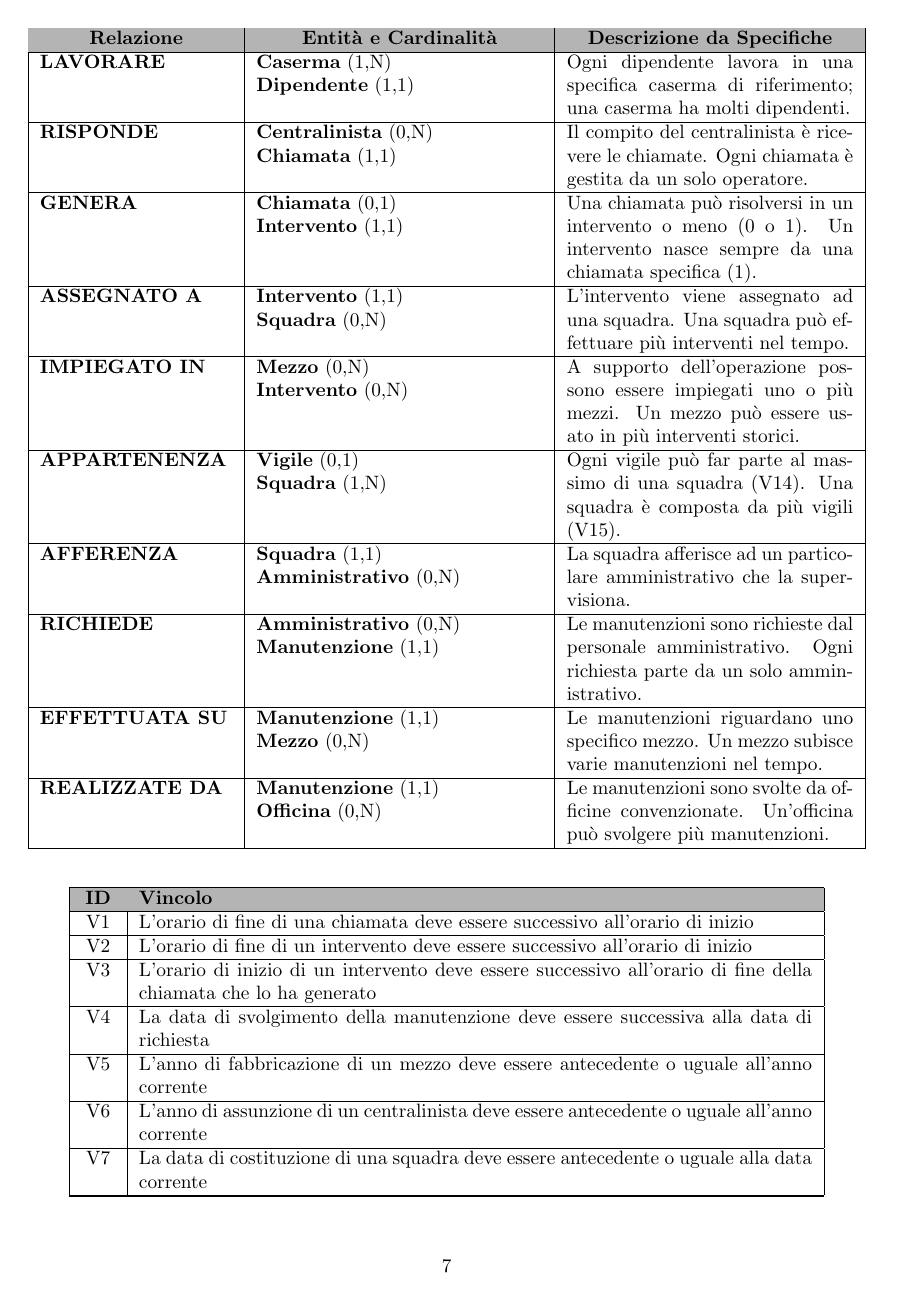
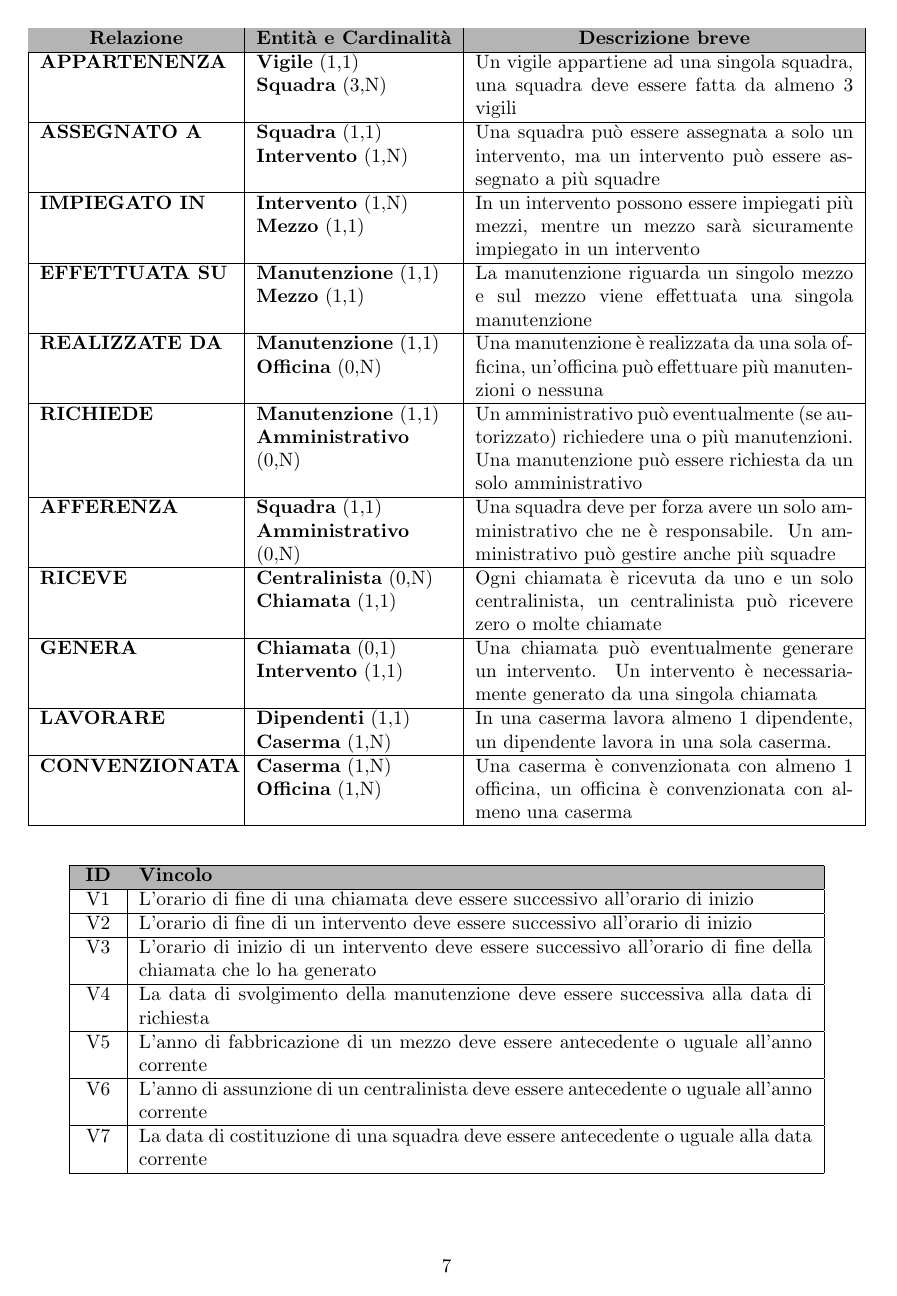
Before and after one commit to ESS-i/ProgettoBDSI, a LaTeX document (relazione/main.tex, which reads relazione/Sections/1-ProgettazioneConcettuale.tex): page 8 of 9. Compiled offline with pdfLaTeX.

Commit message:
aggiornata relazione con e-r finale e tabella relazioni e cardinalità

```diff
--- a/relazione/Sections/1-ProgettazioneConcettuale.tex
+++ b/relazione/Sections/1-ProgettazioneConcettuale.tex
@@ -226,40 +234,32 @@ Di seguito riportiamo le associazioni individuate tra le entità, con le relativ
 
 \begin{table}[h!]
     \centering
-    \begin{tabularx}{\textwidth}{|p{3.5cm}|X|X|}
+    \begin{tabularx}{\textwidth}{|p{3.5cm}|p{3.5cm}|X|}
         \hline
         \rowcolor{lightgrey}
-        \multicolumn{1}{|c|}{\textbf{Relazione}} & \multicolumn{1}{c|}{\textbf{Entità e Cardinalità}} & \multicolumn{1}{c|}{\textbf{Descrizione da Specifiche}} \\
+        \multicolumn{1}{|c|}{\textbf{Relazione}} & \multicolumn{1}{c|}{\textbf{Entità e Cardinalità}} & \multicolumn{1}{c|}{\textbf{Descrizione breve}} \\
         \hline
-
-        \textbf{LAVORARE} & \textbf{Caserma} (1,N) \newline \textbf{Dipendente} (1,1) & Ogni dipendente lavora in una specifica caserma di riferimento; una caserma ha molti dipendenti. \\
+        \textbf{APPARTENENZA} & \textbf{Vigile} (1,1) \newline \textbf{Squadra} (3,N) & Un vigile appartiene ad una singola squadra, una squadra deve essere fatta da almeno 3 vigili \\
         \hline
-
-        \textbf{RISPONDE} & \textbf{Centralinista} (0,N) \newline \textbf{Chiamata} (1,1) & Il compito del centralinista è ricevere le chiamate. Ogni chiamata è gestita da un solo operatore. \\
+        \textbf{ASSEGNATO A} & \textbf{Squadra} (1,1) \newline \textbf{Intervento} (1,N) & Una squadra può essere assegnata a solo un intervento, ma un intervento può essere assegnato a più squadre \\
         \hline
-
-        \textbf{GENERA} & \textbf{Chiamata} (0,1) \newline \textbf{Intervento} (1,1) & Una chiamata può risolversi in un intervento o meno (0 o 1). Un intervento nasce sempre da una chiamata specifica (1). \\
+        \textbf{IMPIEGATO IN} & \textbf{Intervento} (1,N) \newline \textbf{Mezzo} (1,1) & In un intervento possono essere impiegati più mezzi, mentre un mezzo sarà sicuramente impiegato in un intervento \\
         \hline
-
-        \textbf{ASSEGNATO A} & \textbf{Intervento} (1,1) \newline \textbf{Squadra} (0,N) & L'intervento viene assegnato ad una squadra. Una squadra può effettuare più interventi nel tempo. \\
+        \textbf{EFFETTUATA SU} & \textbf{Manutenzione} (1,1) \newline \textbf{Mezzo} (1,1) & La manutenzione riguarda un singolo mezzo e sul mezzo viene effettuata una singola manutenzione \\
         \hline
-
-        \textbf{IMPIEGATO IN} & \textbf{Mezzo} (0,N) \newline \textbf{Intervento} (0,N) & A supporto dell'operazione possono essere impiegati uno o più mezzi. Un mezzo può essere usato in più interventi storici. \\
+        \textbf{REALIZZATE DA} & \textbf{Manutenzione} (1,1) \newline \textbf{Officina} (0,N) & Una manutenzione è realizzata da una sola officina, un'officina può effettuare più manutenzioni o nessuna \\
         \hline
-
-        \textbf{APPARTENENZA} & \textbf{Vigile} (0,1) \newline \textbf{Squadra} (1,N) & Ogni vigile può far parte al massimo di una squadra (V14). Una squadra è composta da più vigili (V15). \\
+        \textbf{RICHIEDE} & \textbf{Manutenzione} (1,1) \newline \textbf{Amministrativo} (0,N) & Un amministrativo può eventualmente (se autorizzato) richiedere una o più manutenzioni. Una manutenzione può essere richiesta da un solo amministrativo \\
         \hline
-
-        \textbf{AFFERENZA} & \textbf{Squadra} (1,1) \newline \textbf{Amministrativo} (0,N) & La squadra afferisce ad un particolare amministrativo che la supervisiona. \\
+        \textbf{AFFERENZA} & \textbf{Squadra} (1,1) \newline \textbf{Amministrativo} (0,N) & Una squadra deve per forza avere un solo amministrativo che ne è responsabile. Un amministrativo può gestire anche più squadre \\
         \hline
-
-        \textbf{RICHIEDE} & \textbf{Amministrativo} (0,N) \newline \textbf{Manutenzione} (1,1) & Le manutenzioni sono richieste dal personale amministrativo. Ogni richiesta parte da un solo amministrativo. \\
+        \textbf{RICEVE} & \textbf{Centralinista} (0,N) \newline \textbf{Chiamata} (1,1) & Ogni chiamata è ricevuta da uno e un solo centralinista, un centralinista può ricevere zero o molte chiamate \\
         \hline
-
-        \textbf{EFFETTUATA SU} & \textbf{Manutenzione} (1,1) \newline \textbf{Mezzo} (0,N) & Le manutenzioni riguardano uno specifico mezzo. Un mezzo subisce varie manutenzioni nel tempo. \\
+        \textbf{GENERA} & \textbf{Chiamata} (0,1) \newline \textbf{Intervento} (1,1) & Una chiamata può eventualmente generare un intervento. Un intervento è necessariamente generato da una singola chiamata \\
         \hline
-
-        \textbf{REALIZZATE DA} & \textbf{Manutenzione} (1,1) \newline \textbf{Officina} (0,N) & Le manutenzioni sono svolte da officine convenzionate. Un'officina può svolgere più manutenzioni. \\
+        \textbf{LAVORARE} & \textbf{Dipendenti} (1,1) \newline \textbf{Caserma} (1,N) & In una caserma lavora almeno 1 dipendente, un dipendente lavora in una sola caserma. \\
+        \hline
+        \textbf{CONVENZIONATA} & \textbf{Caserma} (1,N) \newline \textbf{Officina} (1,N) & Una caserma è convenzionata con almeno 1 officina, un officina è convenzionata con almeno una caserma \\
         \hline
     \end{tabularx}
 \end{table}
```
Also changed, not shown: E-R progetto BDSI.pdf (deleted), relazione/main.pdf, relazione/Sections/1-ProgettazioneConcettuale.tex (44 more changed lines).
